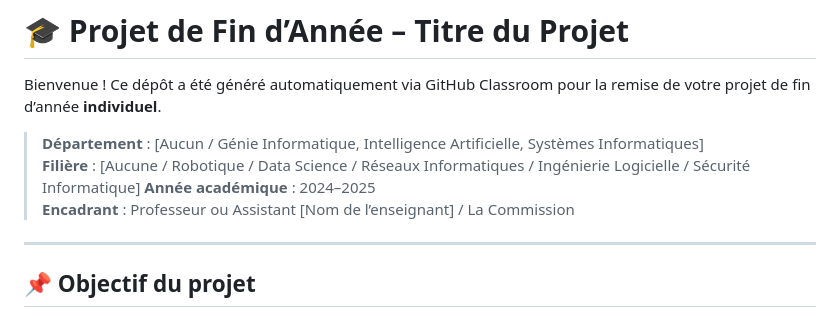
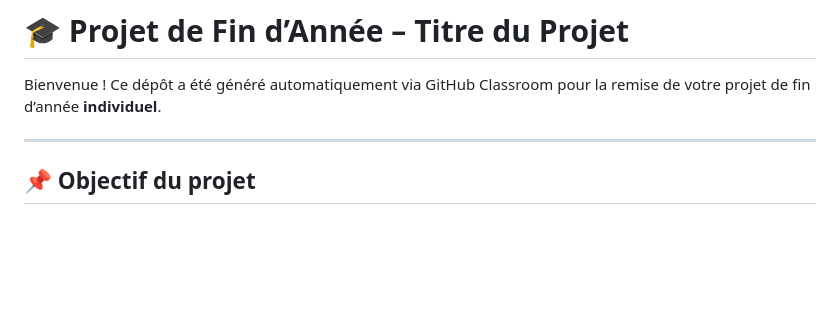
Before and after one commit to IceBless17/Projet1, a Markdown page: README.md, the part around the change. Drawn GitHub-style; blank space fills up the shorter version.

```diff
--- a/README.md
+++ b/README.md
@@ -1,11 +1,6 @@
 # 🎓 Projet de Fin d’Année – Titre du Projet
 
 Bienvenue ! Ce dépôt a été généré automatiquement via GitHub Classroom pour la remise de votre projet de fin d’année **individuel**.
-
-> **Département** : [Aucun / Génie Informatique, Intelligence Artificielle, Systèmes Informatiques]
-> **Filière** : [Aucune / Robotique / Data Science / Réseaux Informatiques / Ingénierie Logicielle / Sécurité Informatique]
-> **Année académique** : 2024–2025
-> **Encadrant** : Professeur ou Assistant [Nom de l’enseignant] / La Commission
 
 ---
 
```
